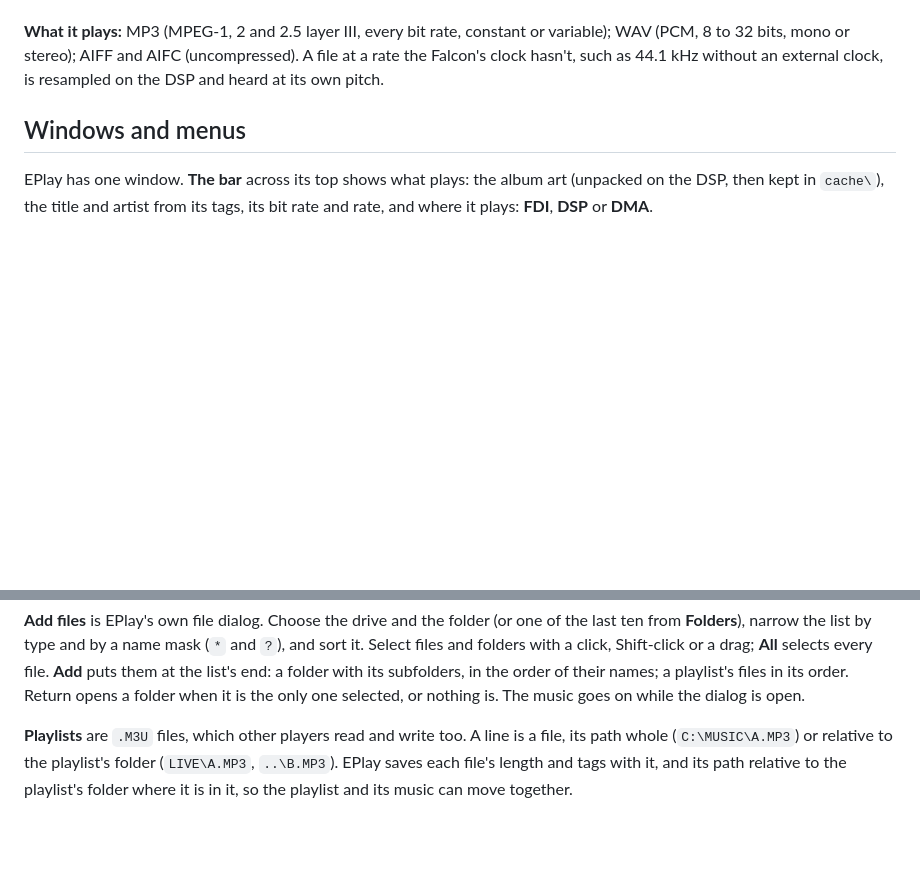
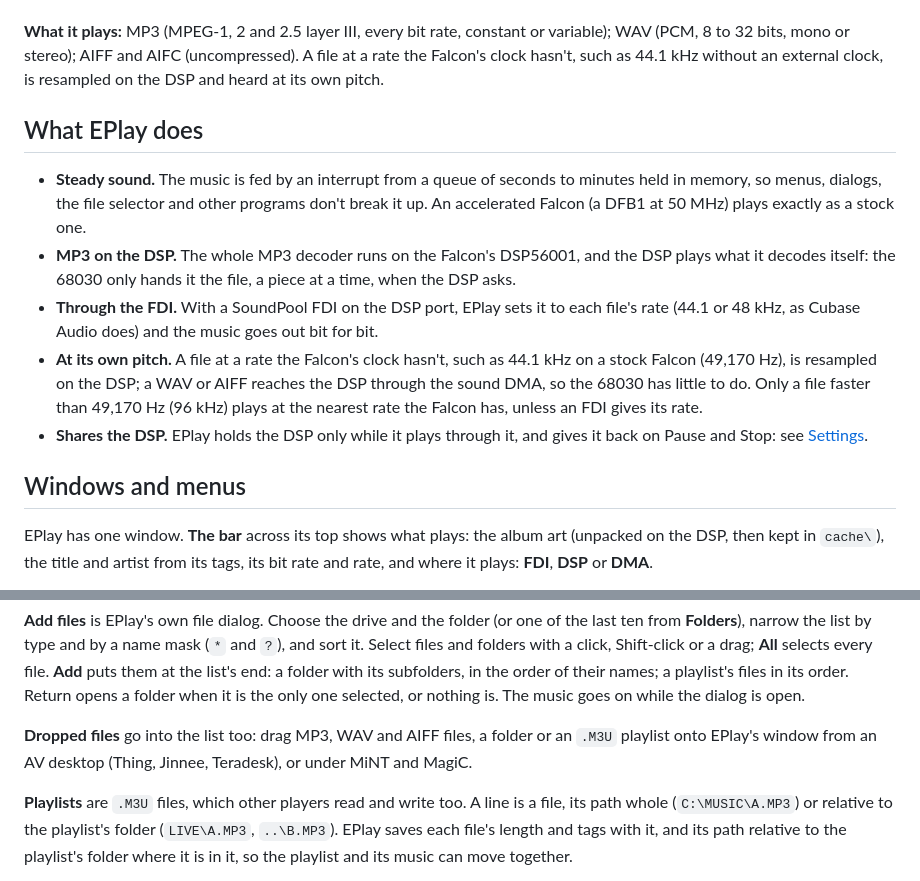
Before and after one commit to whomper/EPlay, a Markdown page: docs/GUIDE.md, 2 parts joined by grey strips. GitHub-like rendering; blank space fills up the shorter version.

Commit message:
The guide: the README's highlights as "What EPlay does", dropped files, the window's picture of 0.27
Erez, 6 Nov 2026: eplay.hyp and eplay.ref made from what the README
says, as the family's are. They are built as EPDF's and ECal's are, from
docs/GUIDE.md with the family's front page (helpfront.py): the README's
Highlights become a page of the guide, "What EPlay does" (steady sound,
MP3 on the DSP, the FDI, its own pitch, the DSP shared), on the front
page's contents under Getting started; its files dropped from AV desktops
and under MiNT and MagiC join "Windows and menus". The window's picture
on the front page is 0.27's (the smaller badges; an MP3 with its tags
playing), from the speed rig's list session, its parts numbered as before.

Seen in EHypView 1.39 on Falcon:16 (EmuTOS): the front page, its
contents, and the new page with its link to Settings.

Co-Authored-By: Claude Opus 5.5 <noreply@anthropic.com>
Claude-Session: https://claude.ai/code/session_01SZeNoDozTmbWt4s2sFN9eL

```diff
--- a/docs/GUIDE.md
+++ b/docs/GUIDE.md
@@ -30,6 +30,22 @@ very long lists; a stock Falcon plays as well.
 (PCM, 8 to 32 bits, mono or stereo); AIFF and AIFC (uncompressed). A file at a rate the Falcon's
 clock hasn't, such as 44.1 kHz without an external clock, is resampled on the DSP and heard at its
 own pitch.
+
+## What EPlay does
+
+- **Steady sound.** The music is fed by an interrupt from a queue of seconds to minutes held in
+  memory, so menus, dialogs, the file selector and other programs don't break it up. An
+  accelerated Falcon (a DFB1 at 50 MHz) plays exactly as a stock one.
+- **MP3 on the DSP.** The whole MP3 decoder runs on the Falcon's DSP56001, and the DSP plays what
+  it decodes itself: the 68030 only hands it the file, a piece at a time, when the DSP asks.
+- **Through the FDI.** With a SoundPool FDI on the DSP port, EPlay sets it to each file's rate
+  (44.1 or 48 kHz, as Cubase Audio does) and the music goes out bit for bit.
+- **At its own pitch.** A file at a rate the Falcon's clock hasn't, such as 44.1 kHz on a stock
+  Falcon (49,170 Hz), is resampled on the DSP; a WAV or AIFF reaches the DSP through the sound
+  DMA, so the 68030 has little to do. Only a file faster than 49,170 Hz (96 kHz) plays at the
+  nearest rate the Falcon has, unless an FDI gives its rate.
+- **Shares the DSP.** EPlay holds the DSP only while it plays through it, and gives it back on
+  Pause and Stop: see [Settings](#settings).
 
 ## Windows and menus
 
@@ -64,6 +80,10 @@ files and folders with a click, Shift-click or a drag; **All** selects every fil
 at the list's end: a folder with its subfolders, in the order of their names; a playlist's files in
 its order. Return opens a folder when it is the only one selected, or nothing is. The music goes on
 while the dialog is open.
+
+**Dropped files** go into the list too: drag MP3, WAV and AIFF files, a folder or an `.M3U`
+playlist onto EPlay's window from an AV desktop (Thing, Jinnee, Teradesk), or under MiNT and
+MagiC.
 
 **Playlists** are `.M3U` files, which other players read and write too. A line is a file, its path
 whole (`C:\MUSIC\A.MP3`) or relative to the playlist's folder (`LIVE\A.MP3`, `..\B.MP3`). EPlay
```
Also changed, not shown: docs/help/WINDOW.png, 2 other files.
